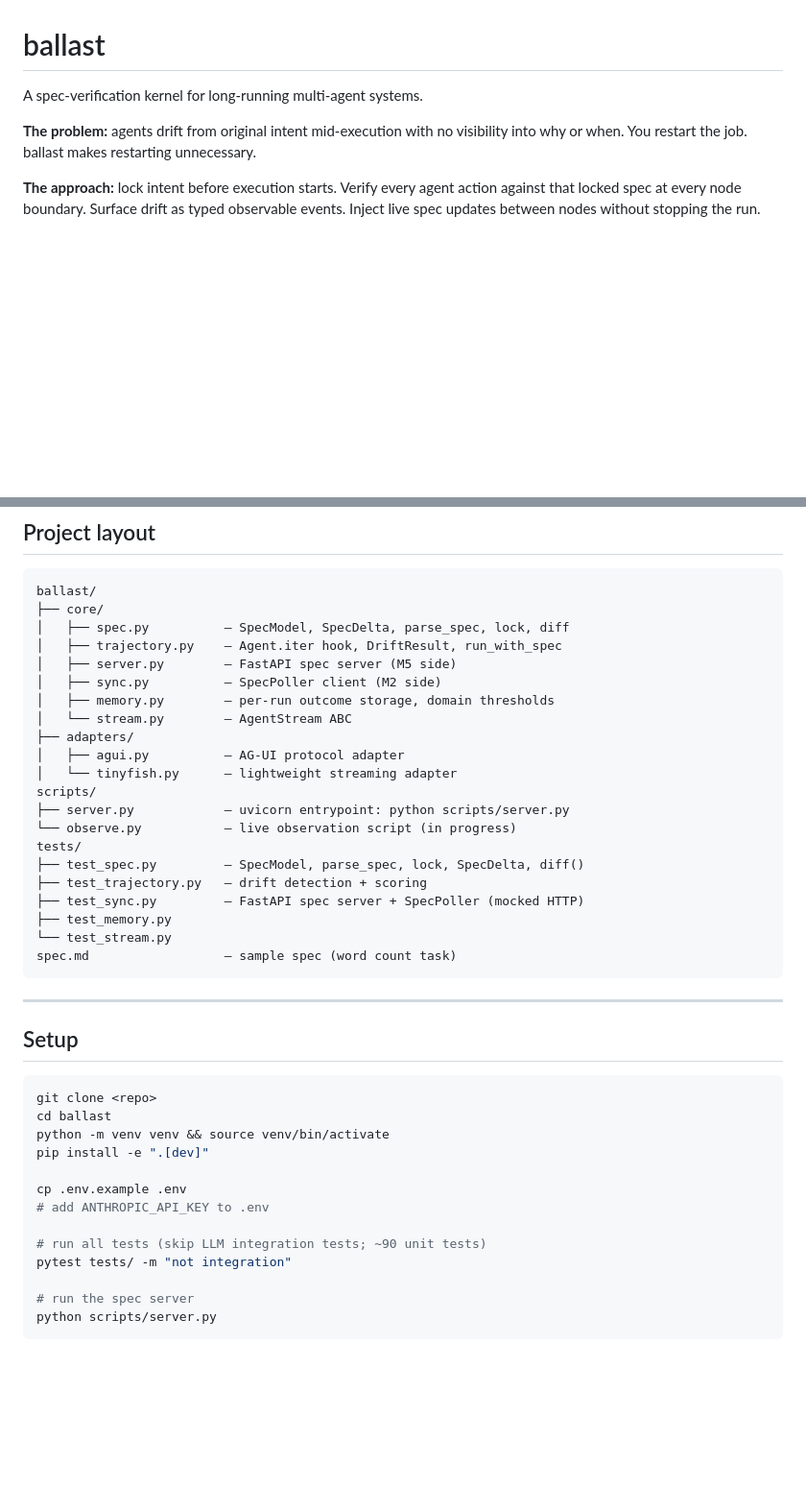
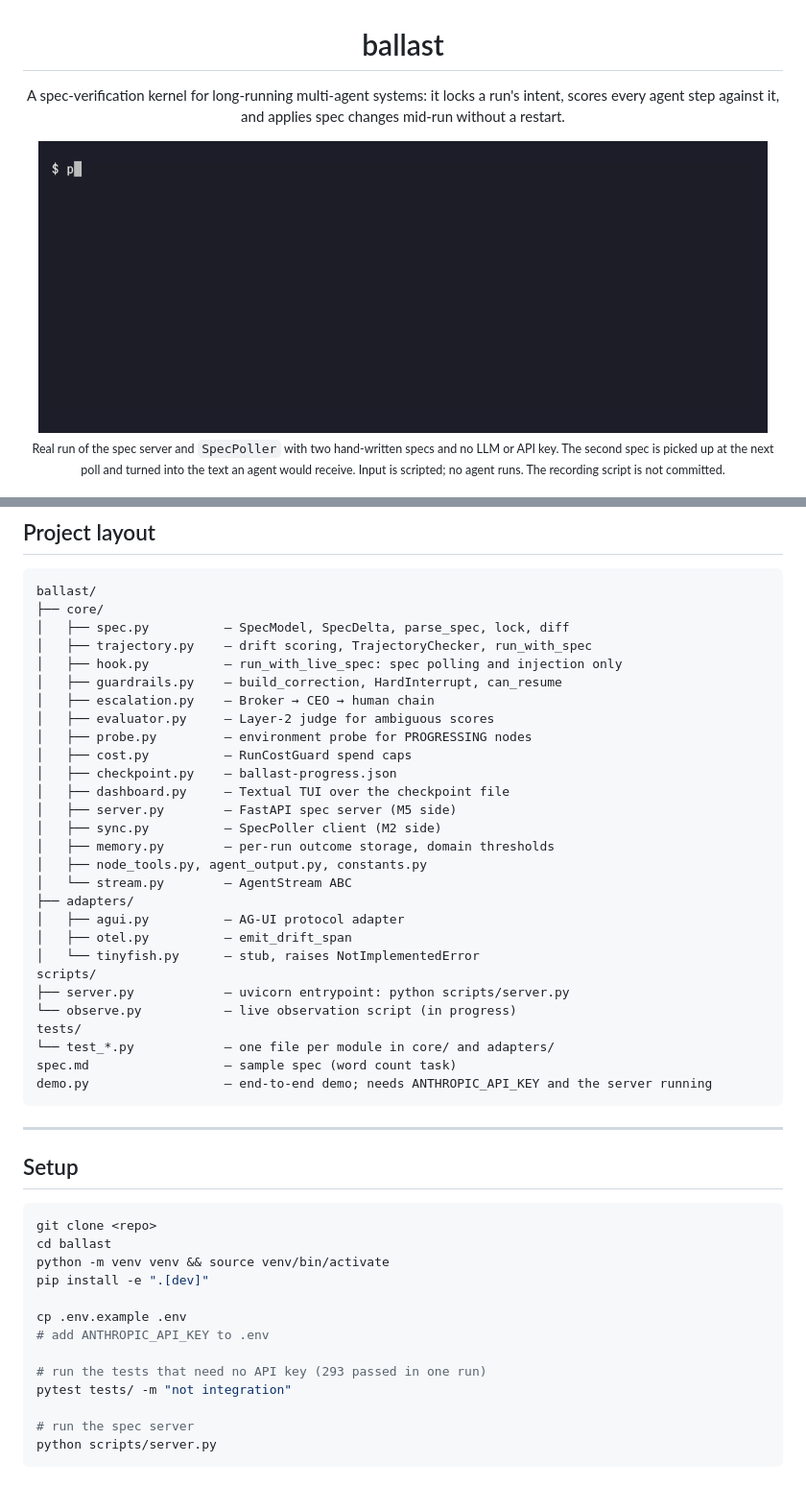
Before and after one commit to cmengu/Ballast, a Markdown page: README.md, 2 parts joined by grey strips. Shown at 96% size. Rendered like a GitHub page; pictures changed too: docs/live-spec-update.gif (added); blank space fills up the shorter version.

````diff
--- a/README.md
+++ b/README.md
@@ -1,8 +3,8 @@
 # ballast
 
-A spec-verification kernel for long-running multi-agent systems.
+A spec-verification kernel for long-running multi-agent systems: it locks a run's intent, scores every agent step against it, and applies spec changes mid-run without a restart.
 
-**The problem:** agents drift from original intent mid-execution with no visibility into why or when. You restart the job. ballast makes restarting unnecessary.
+<img src="docs/live-spec-update.gif" alt="Terminal recording: the spec server and SpecPoller pick up a second spec and print the injection text" width="760">
 
-**The approach:** lock intent before execution starts. Verify every agent action against that locked spec at every node boundary. Surface drift as typed observable events. Inject live spec updates between nodes without stopping the run.
+<sub>Real run of the spec server and `SpecPoller` with two hand-written specs and no LLM or API key. The second spec is picked up at the next poll and turned into the text an agent would receive. Input is scripted; no agent runs. The recording script is not committed.</sub>
 
@@ -170,24 +118,31 @@ timeout before CEO decides: 300 seconds
 ballast/
 ├── core/
 │   ├── spec.py          — SpecModel, SpecDelta, parse_spec, lock, diff
-│   ├── trajectory.py    — Agent.iter hook, DriftResult, run_with_spec
+│   ├── trajectory.py    — drift scoring, TrajectoryChecker, run_with_spec
+│   ├── hook.py          — run_with_live_spec: spec polling and injection only
+│   ├── guardrails.py    — build_correction, HardInterrupt, can_resume
+│   ├── escalation.py    — Broker → CEO → human chain
+│   ├── evaluator.py     — Layer-2 judge for ambiguous scores
+│   ├── probe.py         — environment probe for PROGRESSING nodes
+│   ├── cost.py          — RunCostGuard spend caps
+│   ├── checkpoint.py    — ballast-progress.json
+│   ├── dashboard.py     — Textual TUI over the checkpoint file
 │   ├── server.py        — FastAPI spec server (M5 side)
 │   ├── sync.py          — SpecPoller client (M2 side)
 │   ├── memory.py        — per-run outcome storage, domain thresholds
+│   ├── node_tools.py, agent_output.py, constants.py
 │   └── stream.py        — AgentStream ABC
 ├── adapters/
 │   ├── agui.py          — AG-UI protocol adapter
-│   └── tinyfish.py      — lightweight streaming adapter
+│   ├── otel.py          — emit_drift_span
+│   └── tinyfish.py      — stub, raises NotImplementedError
 scripts/
 ├── server.py            — uvicorn entrypoint: python scripts/server.py
 └── observe.py           — live observation script (in progress)
 tests/
-├── test_spec.py         — SpecModel, parse_spec, lock, SpecDelta, diff()
-├── test_trajectory.py   — drift detection + scoring
-├── test_sync.py         — FastAPI spec server + SpecPoller (mocked HTTP)
-├── test_memory.py
-└── test_stream.py
+└── test_*.py            — one file per module in core/ and adapters/
 spec.md                  — sample spec (word count task)
+demo.py                  — end-to-end demo; needs ANTHROPIC_API_KEY and the server running
 ```
 
 ---
@@ -203,7 +158,7 @@ pip install -e ".[dev]"
 cp .env.example .env
 # add ANTHROPIC_API_KEY to .env
 
-# run all tests (skip LLM integration tests; ~90 unit tests)
+# run the tests that need no API key (293 passed in one run)
 pytest tests/ -m "not integration"
 
 # run the spec server
````
Also changed, not shown: other parts of README.md (+35 -86 lines), 2 other files.
